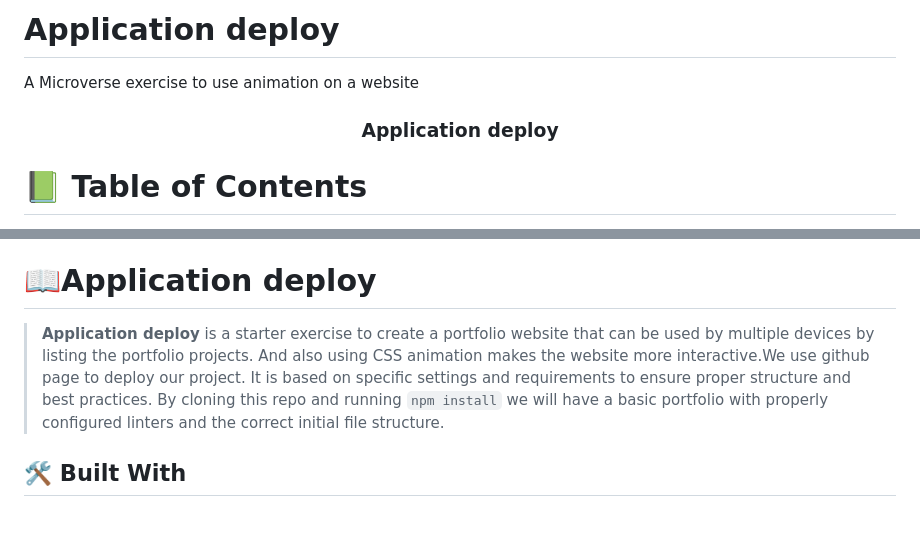
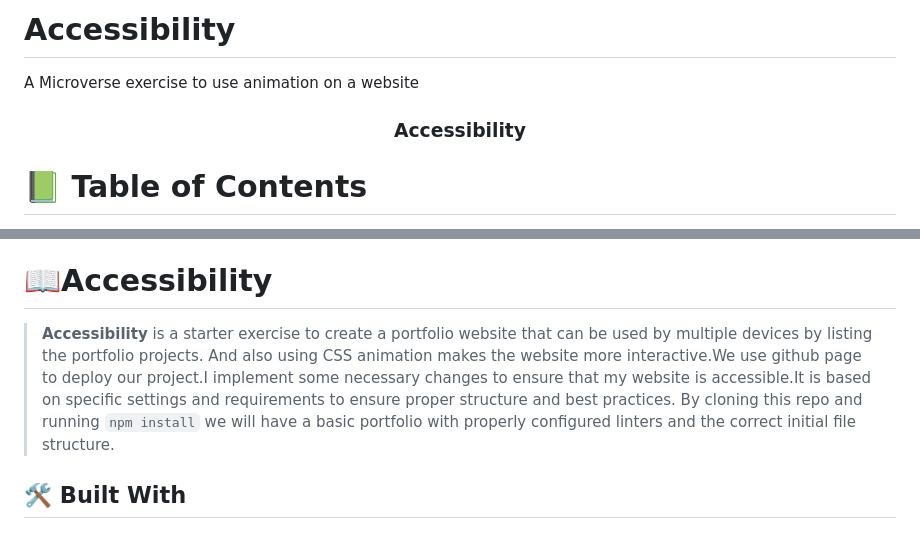
Before and after one commit to Gardimy/Mobile-first, a Markdown page: README.md, 2 parts joined by grey strips. Rendered like a GitHub page.

```diff
--- a/README.md
+++ b/README.md
@@ -1,10 +1,10 @@
-# Application deploy
+# Accessibility
 A Microverse exercise to use animation on a website
 <a name="readme-top"></a>
 
 <div align="center">
 
-  <h3><b>Application deploy</b></h3>
+  <h3><b>Accessibility</b></h3>
 
 </div>
 
@@ -31,9 +31,9 @@ A Microverse exercise to use animation on a website
 
 <!-- PROJECT DESCRIPTION -->
 
-# 📖Application deploy<a name="about-project"></a>
+# 📖Accessibility<a name="about-project"></a>
 
-> **Application deploy** is a starter exercise to create a portfolio website that can be used by multiple devices by listing the portfolio projects. And also using CSS animation makes the website more interactive.We use github page to deploy our project. It is based on specific settings and requirements to ensure proper structure and best practices. By cloning this repo and running `npm install` we will have a basic portfolio with properly configured linters and the correct initial file structure.
+> **Accessibility** is a starter exercise to create a portfolio website that can be used by multiple devices by listing the portfolio projects. And also using CSS animation makes the website more interactive.We use github page to deploy our project.I implement some necessary changes to ensure that my website is accessible.It is based on specific settings and requirements to ensure proper structure and best practices. By cloning this repo and running `npm install` we will have a basic portfolio with properly configured linters and the correct initial file structure.
 ## 🛠 Built With <a name="built-with"></a>
 
 ### Tech Stack <a name="tech-stack"></a>
```
